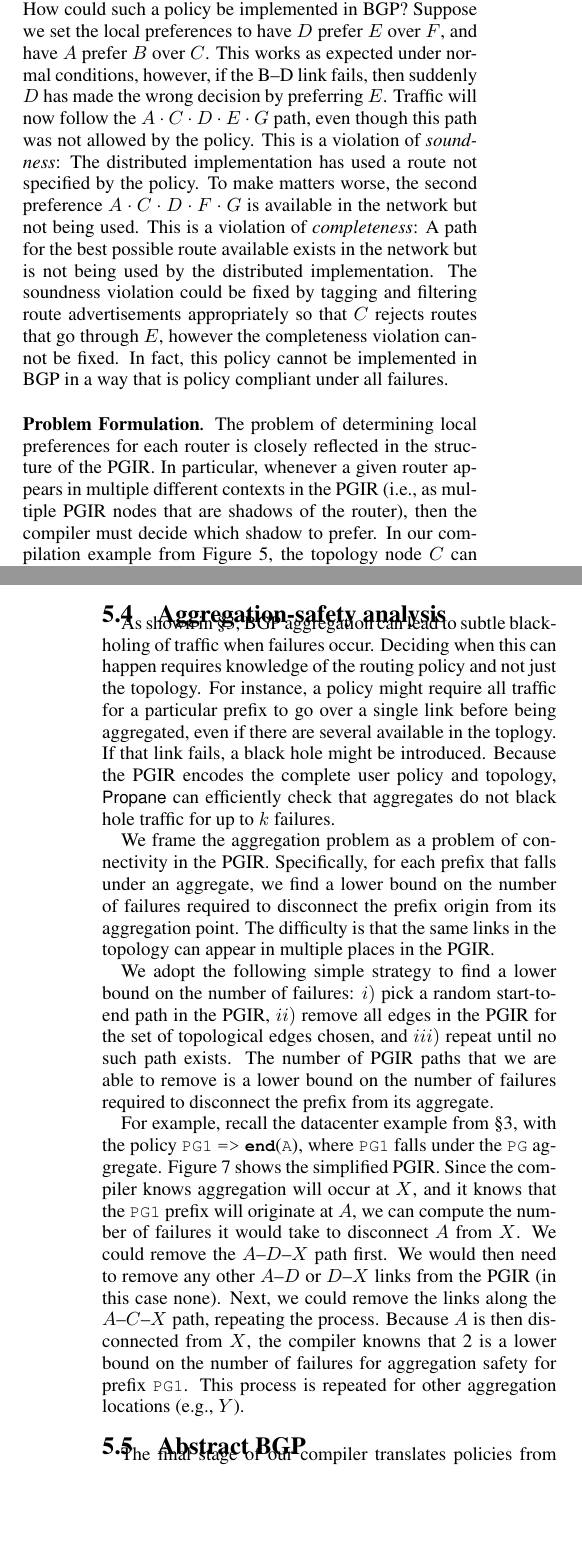
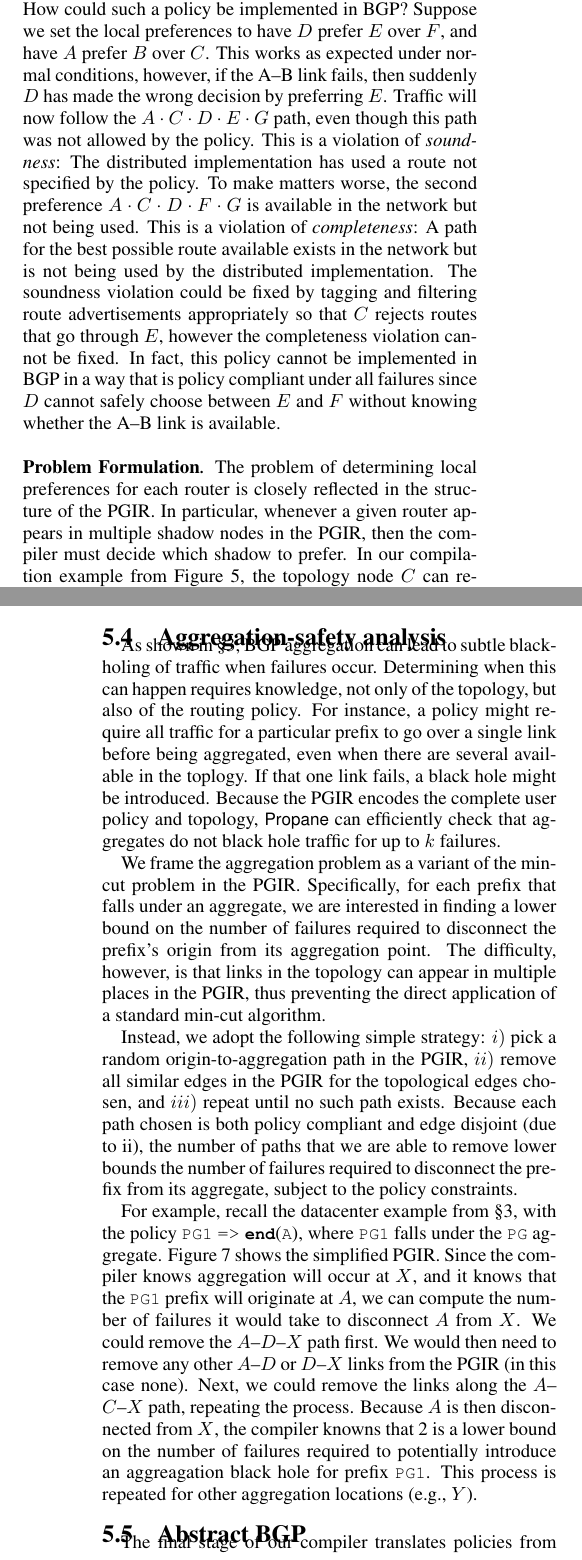
Before and after one commit to rabeckett/propane, a LaTeX document (paper/v2/paper-edited.tex): two parts of the columns of pages 8 and 10 of 14, joined at a grey line, cut so that both start at the same text, the shorter picture padded with empty space. Compiled offline with pdfLaTeX.

Commit message:
adding changes for Todd's comments

```diff
--- a/paper/v2/paper-edited.tex
+++ b/paper/v2/paper-edited.tex
@@ -1321,15 +1321,15 @@ To demonstrate the difficulty of generating device-local preferences, consider t
 %
 $(\CD{A} \cdot \CD{B} \cdot \CD{D} \cdot \CD{E} \cdot \CD{G})  \Prefer (\CD{A} \cdot \CD{C} \cdot \CD{D} \cdot \CD{F} \cdot \CD{G})$.
 %
-How could such a policy be implemented in BGP? Suppose we set the local preferences to have $D$ prefer $E$ over $F$, and have $A$ prefer $B$ over $C$. This works as expected under normal conditions, however, if the B--D link fails, then suddenly $D$ has made the wrong decision by preferring $E$. Traffic will now follow the
+How could such a policy be implemented in BGP? Suppose we set the local preferences to have $D$ prefer $E$ over $F$, and have $A$ prefer $B$ over $C$. This works as expected under normal conditions, however, if the A--B link fails, then suddenly $D$ has made the wrong decision by preferring $E$. Traffic will now follow the
 $A \cdot C \cdot D \cdot E \cdot G$ path, even though this path was not allowed by the policy. This is a violation of \emph{soundness}: The distributed implementation has used a route not specified by the policy. To make matters worse, the second preference $A \cdot C \cdot D \cdot F \cdot G$ is available in the network but not being used. This is a violation of \emph{completeness}: A path for the best possible route available exists in the network but is not being used by the distributed implementation.
 %
-The soundness violation could be fixed by tagging and filtering route advertisements appropriately so that $C$ rejects routes that go through $E$, however the completeness violation cannot be fixed. In fact, this policy cannot be implemented in BGP in a way that is policy compliant under all failures.
+The soundness violation could be fixed by tagging and filtering route advertisements appropriately so that $C$ rejects routes that go through $E$, however the completeness violation cannot be fixed. In fact, this policy cannot be implemented in BGP in a way that is policy compliant under all failures since $D$ cannot safely choose between $E$ and $F$ without knowing whether the A--B link is available.
 
 
 \para{Problem Formulation}
 
-The problem of determining local preferences for each router is closely reflected in the structure of the PGIR. In particular, whenever a given router appears in multiple different contexts in the PGIR (i.e., as multiple PGIR nodes that are shadows of the router), then the compiler must decide which shadow to prefer.
+The problem of determining local preferences for each router is closely reflected in the structure of the PGIR. In particular, whenever a given router appears in multiple shadow nodes in the PGIR, then the compiler must decide which shadow to prefer.
 %
 In our compilation example from Figure~\ref{fig:example-compilation}, the topology node $C$ can receive an advertisement from $E$ in shadow $(C,-,2)$ or it can receive an advertisement from its neighbor $D$ in shadow $(C,3,2)$.
 %
@@ -1428,19 +1428,18 @@ For example, $(D,2,2)$ appears ``above'' $(D,-,2)$, so we require that $(D,2,2)
 %\para{Aggregation Safety}
 \label{sec:agg-safety}
 
-As shown in \S\ref{sec:motivation}, BGP aggregation can lead to subtle black-holing of traffic when failures occur. Deciding when this can happen requires knowledge of the routing policy and not just the topology. For instance, a policy might require all traffic for a particular prefix to go over a single link before being aggregated, even if there are several available in the toplogy. If that link fails, a black hole might be introduced.
+As shown in \S\ref{sec:motivation}, BGP aggregation can lead to subtle black-holing of traffic when failures occur. Determining when this can happen requires knowledge, not only of the topology, but also of the routing policy. For instance, a policy might require all traffic for a particular prefix to go over a single link before being aggregated, even when there are several available in the toplogy. If that one link fails, a black hole might be introduced.
 %
 Because the PGIR encodes the complete user policy and topology,  \sysname can efficiently check that aggregates do not black hole traffic for up to $k$ failures.
 
-We frame the aggregation problem as a problem of connectivity in the PGIR. Specifically, for each prefix that falls under an aggregate, we find a lower bound on the number of failures required to disconnect the prefix origin from its aggregation point. The difficulty is that the same links in the topology can appear in multiple places in the PGIR.
-%
-
-We adopt the following simple strategy to find a lower bound on
-the number of failures: $i)$ pick a random start-to-end path in the PGIR, $ii)$ remove all edges in the PGIR for the set of topological edges chosen, and $iii)$ repeat until no such path exists.
-The number of PGIR paths that we are able to remove is a lower bound on the number of failures required to disconnect the prefix from its aggregate.
+We frame the aggregation problem as a variant of the min-cut problem in the PGIR. Specifically, for each prefix that falls under an aggregate, we are interested in finding a lower bound on the number of failures required to disconnect the prefix's origin from its aggregation point. The difficulty, however, is that links in the topology can appear in multiple places in the PGIR, thus preventing the direct application of a standard min-cut algorithm.
+%
+
+Instead, we adopt the following simple strategy: $i)$ pick a random origin-to-aggregation path in the PGIR, $ii)$ remove all similar edges in the PGIR for the topological edges chosen, and $iii)$ repeat until no such path exists.
+Because each path chosen is both policy compliant and edge disjoint (due to ii), the number of paths that we are able to remove lower bounds the number of failures required to disconnect the prefix from its aggregate, subject to the policy constraints.
 
 For example, recall the datacenter example from \S\ref{sec:motivation}, with the policy
-\CD{PG1} \Path \text{ }\End(\CD{A}), where \CD{PG1} falls under the \CD{PG} aggregate. Figure~\ref{fig:aggregation-safety} shows the simplified PGIR. Since the compiler knows aggregation will occur at $X$, and it knows that the \CD{PG1} prefix will originate at $A$, we can compute the number of failures it would take to disconnect $A$ from $X$. We could remove the $A$--$D$--$X$ path first. We would then need to remove any other $A$--$D$ or $D$--$X$ links from the PGIR (in this case none). Next, we could remove the links along the $A$--$C$--$X$ path, repeating the process. Because $A$ is then disconnected from $X$, the compiler knowns that 2 is a lower bound on the number of failures for aggregation safety for prefix \CD{PG1}. This process is repeated for other aggregation locations (e.g., $Y$).
+\CD{PG1} \Path \text{ }\End(\CD{A}), where \CD{PG1} falls under the \CD{PG} aggregate. Figure~\ref{fig:aggregation-safety} shows the simplified PGIR. Since the compiler knows aggregation will occur at $X$, and it knows that the \CD{PG1} prefix will originate at $A$, we can compute the number of failures it would take to disconnect $A$ from $X$. We could remove the $A$--$D$--$X$ path first. We would then need to remove any other $A$--$D$ or $D$--$X$ links from the PGIR (in this case none). Next, we could remove the links along the $A$--$C$--$X$ path, repeating the process. Because $A$ is then disconnected from $X$, the compiler knowns that 2 is a lower bound on the number of failures required to potentially introduce an aggreagation black hole for prefix \CD{PG1}. This process is repeated for other aggregation locations (e.g., $Y$).
 
 
 \subsection{Abstract BGP}
```
Also changed, not shown: paper/v2/figures/pipeline.png, paper/v2/paper-edited.tex (6 more changed lines), 1 other file.
